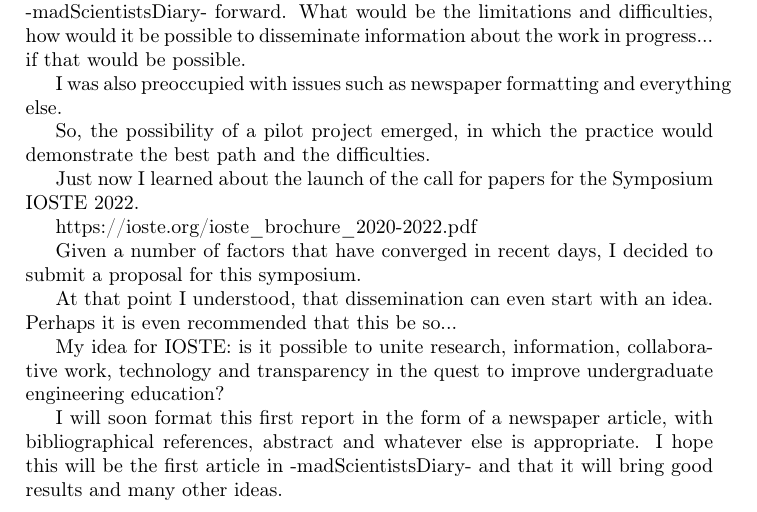
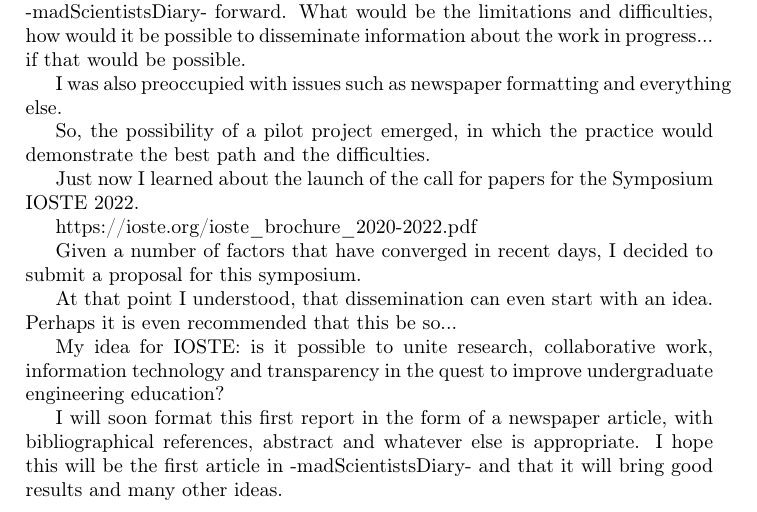
Before and after one commit to tbfraga/gamos-madScientistsDiary-, a LaTeX book (madScientistsDiary.tex): part of the page, cut so that both start at the same text. Compiled offline with pdfLaTeX.

Commit message:
updating files

```diff
--- a/madScientistsDiary.tex
+++ b/madScientistsDiary.tex
@@ -25,7 +25,7 @@ Given a number of factors that have converged in recent days, I decided to submi
 
 At that point I understood, that dissemination can even start with an idea. Perhaps it is even recommended that this be so...
 
-My idea for IOSTE: is it possible to unite research, information, collaborative work, technology and transparency in the quest to improve undergraduate engineering education?
+My idea for IOSTE: is it possible to unite research, collaborative work, information technology and transparency in the quest to improve undergraduate engineering education?
 
 I will soon format this first report in the form of a newspaper article, with bibliographical references, abstract and whatever else is appropriate. I hope this will be the first article in -madScientistsDiary- and that it will bring good results and many other ideas.
 
```
Also changed, not shown: madScientistsDiary.pdf.
